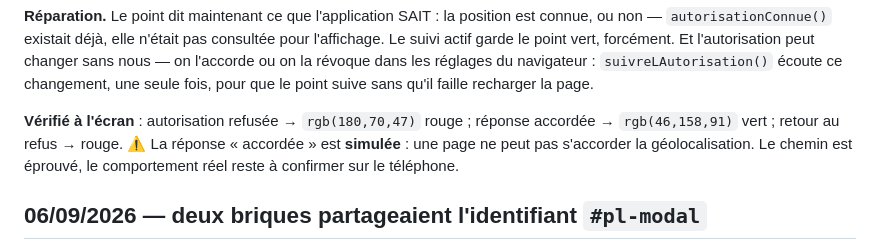
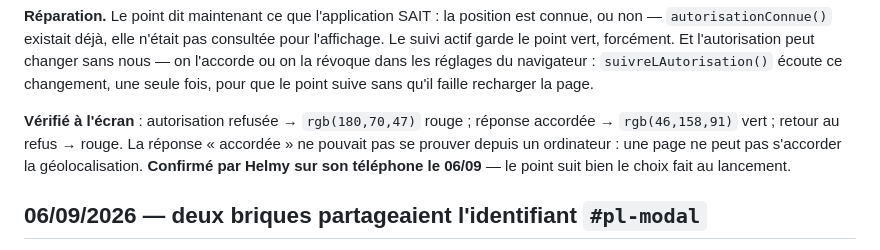
Before and after one commit to adn-ia/heritage-tunisia, a Markdown page: DEPANNAGE.md, the part around the change. Drawn GitHub-style.

Commit message:
Satellite dot confirmed green on the phone
Co-Authored-By: Claude Opus 5 (1M context) <noreply@anthropic.com>
Claude-Session: https://claude.ai/code/session_01Pa85L1jC4fC1VWZoZrHjus

```diff
--- a/DEPANNAGE.md
+++ b/DEPANNAGE.md
@@ -1502,9 +1502,9 @@ fois, pour que le point suive sans qu'il faille recharger la page.
 
 **Vérifié à l'écran** : autorisation refusée → `rgb(180,70,47)` rouge ; réponse
 accordée → `rgb(46,158,91)` vert ; retour au refus → rouge.
-⚠️ La réponse « accordée » est **simulée** : une page ne peut pas s'accorder la
-géolocalisation. Le chemin est éprouvé, le comportement réel reste à confirmer
-sur le téléphone.
+La réponse « accordée » ne pouvait pas se prouver depuis un ordinateur : une page
+ne peut pas s'accorder la géolocalisation. **Confirmé par Helmy sur son téléphone
+le 06/09** — le point suit bien le choix fait au lancement.
 
 ## 06/09/2026 — deux briques partageaient l'identifiant `#pl-modal`
 
```
